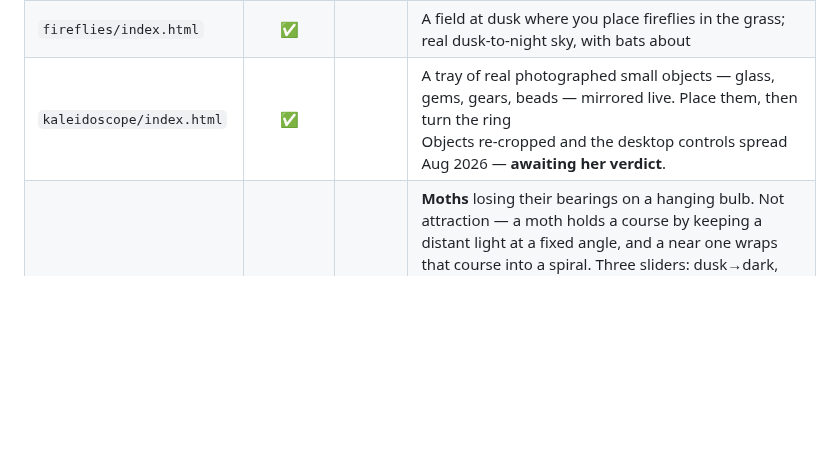
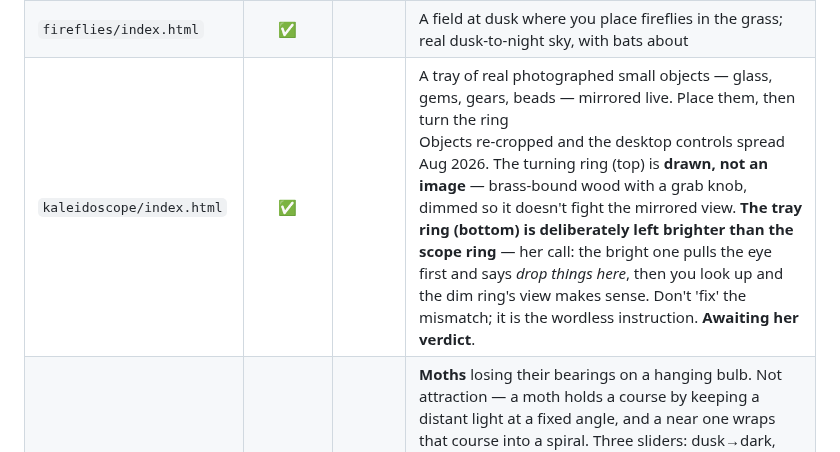
Before and after one commit to arryana/legendary-souffle-5af442, a Markdown page: CLAUDE.md, the part around the change. Drawn GitHub-style; blank space fills up the shorter version.

Commit message:
Notes: kaleidoscope ring is drawn, and the tray/scope brightness gap is deliberate
Records two things so a later session does not undo them: the turning ring is
now drawn (brass-bound wood, grab knob), and the tray ring is intentionally
brighter than the scope ring -- her design point, that the bright ring draws the
eye to where things are dropped and then explains the dim ring's view.

```diff
--- a/CLAUDE.md
+++ b/CLAUDE.md
@@ -84,7 +84,7 @@ thing?* That is a yes or a no.
 | `chimes/index.html` | ✅ |  | **Wind chimes** you build yourself — pick the rod material and the cord/chain, then hang them. Uses warmler's swatch-picker pattern<br>Sound was rebuilt Aug 2026 (struck on impact, real bar overtones, pitch by material) — **awaiting her ears**, which is the only test that counts here. |
 | `chladni/index.html` | ✅ | ✅ | A **Chladni plate** — sand on metal, forming standing-wave patterns in response to sound<br>**Done**. |
 | `fireflies/index.html` | ✅ |  | A field at dusk where you place fireflies in the grass; real dusk-to-night sky, with bats about |
-| `kaleidoscope/index.html` | ✅ |  | A tray of real photographed small objects — glass, gems, gears, beads — mirrored live. Place them, then turn the ring<br>Objects re-cropped and the desktop controls spread Aug 2026 — **awaiting her verdict**. |
+| `kaleidoscope/index.html` | ✅ |  | A tray of real photographed small objects — glass, gems, gears, beads — mirrored live. Place them, then turn the ring<br>Objects re-cropped and the desktop controls spread Aug 2026. The turning ring (top) is **drawn, not an image** — brass-bound wood with a grab knob, dimmed so it doesn't fight the mirrored view. **The tray ring (bottom) is deliberately left brighter than the scope ring** — her call: the bright one pulls the eye first and says *drop things here*, then you look up and the dim ring's view makes sense. Don't 'fix' the mismatch; it is the wordless instruction. **Awaiting her verdict**. |
 | `moths/index.html` | ✅ |  | **Moths** losing their bearings on a hanging bulb. Not attraction — a moth holds a course by keeping a distant light at a fixed angle, and a near one wraps that course into a spiral. Three sliders: dusk→dark, bulb, how many. Colour is a readout of depth (dark in front of the glass, pale behind), from her own three-shade cut<br>Built Aug 2026 from her brief, then put right by her own watching of it — she found that the moths crowded the bulb and stayed (an absorbing state: all five reached it and none ever left), that moths in front of the lower glass came out grey rather than black, that they all flew alike, and that they never tilted or wavered. In **natura**, which is therefore a shelf of four |
 | `musebox/index.html` | ✅ |  | A **music box** — set pins on the disc to write a tune |
 | `pendulum/index.html` | ✅ | ✅ | A **Foucault pendulum**, its swing slowly turning with the Earth; real-photo globe with a locator search<br>**Done** — precession, swing and pin ring all verified by measurement against the real physics. |
```
